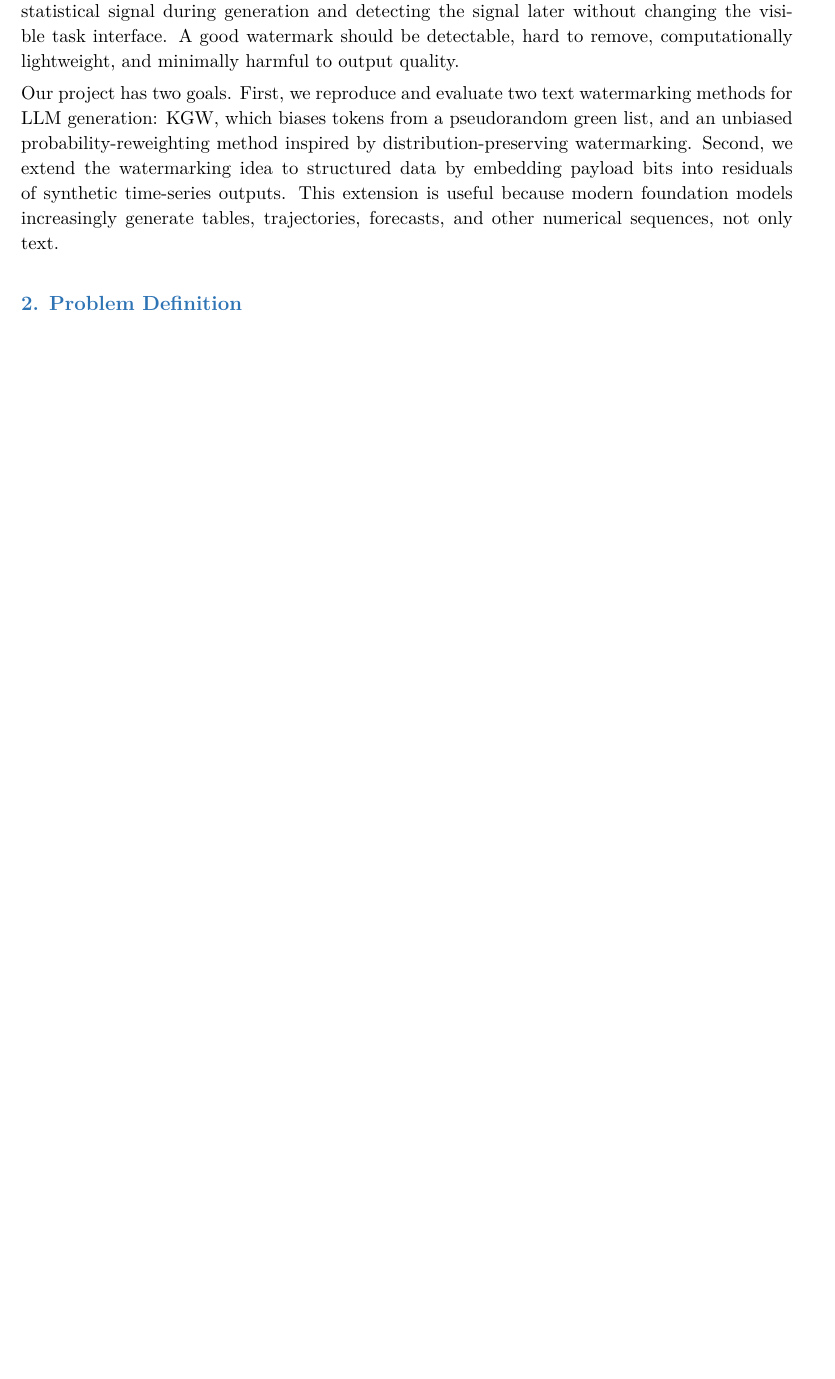
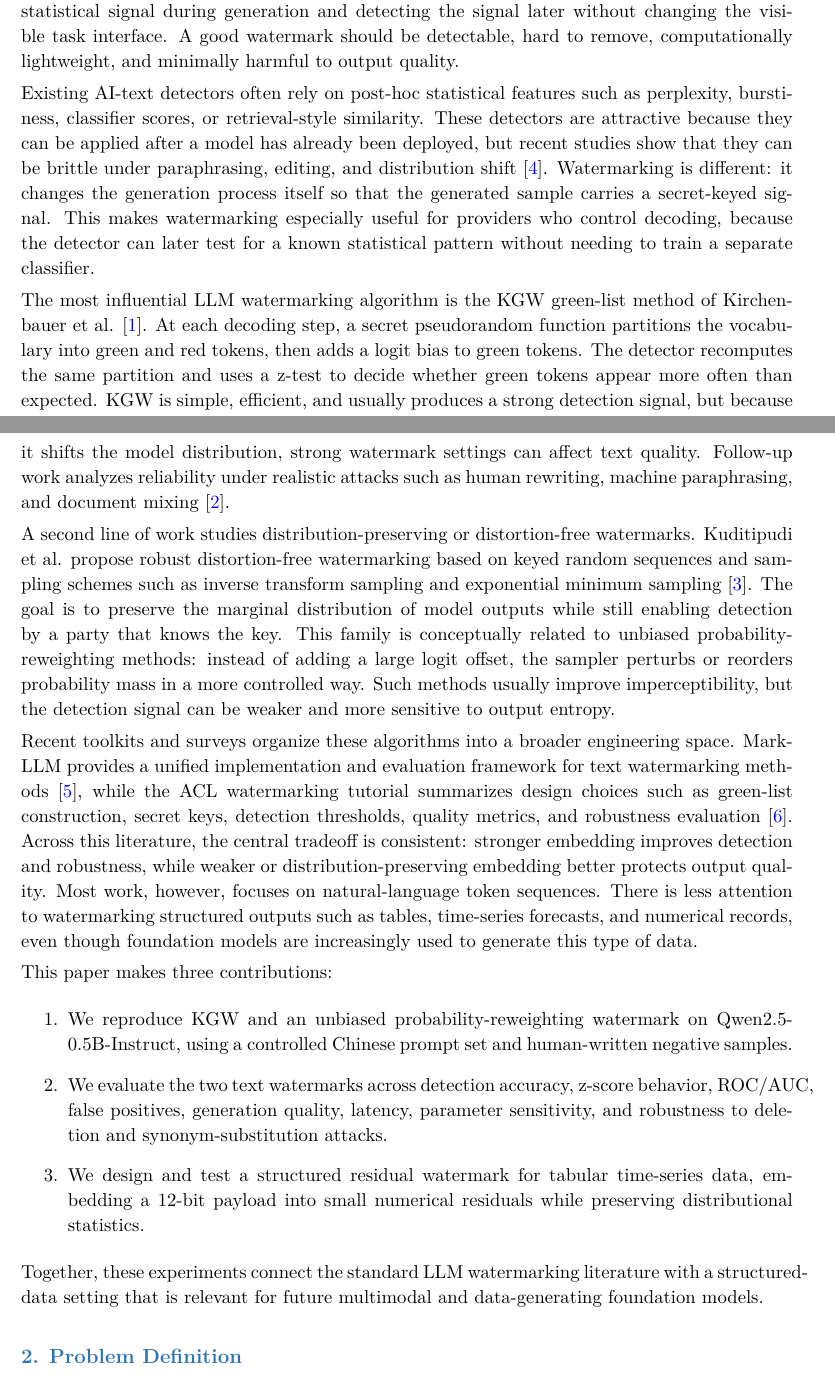
Before and after one commit to hername111/ai_watermark, a LaTeX paper (final_report.tex): part of page 1 of 7 before the commit and two parts of pages 1 and 2 of 8 after it, the two joined at a grey line, cut so that both start at the same text, the shorter picture padded with empty space. Compiled offline with XeLaTeX.

Commit message:
更改论文格式

```diff
--- a/final_report.tex
+++ b/final_report.tex
@@ -56,10 +56,36 @@ Large language models can generate fluent text at low cost, which creates both u
 Watermarking addresses this problem by inserting a hidden statistical signal during generation and detecting the signal later without changing the visible task interface.
 A good watermark should be detectable, hard to remove, computationally lightweight, and minimally harmful to output quality.
 
-Our project has two goals.
-First, we reproduce and evaluate two text watermarking methods for LLM generation: KGW, which biases tokens from a pseudorandom green list, and an unbiased probability-reweighting method inspired by distribution-preserving watermarking.
-Second, we extend the watermarking idea to structured data by embedding payload bits into residuals of synthetic time-series outputs.
-This extension is useful because modern foundation models increasingly generate tables, trajectories, forecasts, and other numerical sequences, not only text.
+Existing AI-text detectors often rely on post-hoc statistical features such as perplexity, burstiness, classifier scores, or retrieval-style similarity.
+These detectors are attractive because they can be applied after a model has already been deployed, but recent studies show that they can be brittle under paraphrasing, editing, and distribution shift \cite{sadasivan2023}.
+Watermarking is different: it changes the generation process itself so that the generated sample carries a secret-keyed signal.
+This makes watermarking especially useful for providers who control decoding, because the detector can later test for a known statistical pattern without needing to train a separate classifier.
+
+The most influential LLM watermarking algorithm is the KGW green-list method of Kirchenbauer et al. \cite{kirchenbauer2023}.
+At each decoding step, a secret pseudorandom function partitions the vocabulary into green and red tokens, then adds a logit bias to green tokens.
+The detector recomputes the same partition and uses a z-test to decide whether green tokens appear more often than expected.
+KGW is simple, efficient, and usually produces a strong detection signal, but because it shifts the model distribution, strong watermark settings can affect text quality.
+Follow-up work analyzes reliability under realistic attacks such as human rewriting, machine paraphrasing, and document mixing \cite{kirchenbauer_reliability2023}.
+
+A second line of work studies distribution-preserving or distortion-free watermarks.
+Kuditipudi et al. propose robust distortion-free watermarking based on keyed random sequences and sampling schemes such as inverse transform sampling and exponential minimum sampling \cite{kuditipudi2023}.
+The goal is to preserve the marginal distribution of model outputs while still enabling detection by a party that knows the key.
+This family is conceptually related to unbiased probability-reweighting methods: instead of adding a large logit offset, the sampler perturbs or reorders probability mass in a more controlled way.
+Such methods usually improve imperceptibility, but the detection signal can be weaker and more sensitive to output entropy.
+
+Recent toolkits and surveys organize these algorithms into a broader engineering space.
+MarkLLM provides a unified implementation and evaluation framework for text watermarking methods \cite{markllm2024}, while the ACL watermarking tutorial summarizes design choices such as green-list construction, secret keys, detection thresholds, quality metrics, and robustness evaluation \cite{tutorial2024}.
+Across this literature, the central tradeoff is consistent: stronger embedding improves detection and robustness, while weaker or distribution-preserving embedding better protects output quality.
+Most work, however, focuses on natural-language token sequences.
+There is less attention to watermarking structured outputs such as tables, time-series forecasts, and numerical records, even though foundation models are increasingly used to generate this type of data.
+
+This paper makes three contributions:
+\begin{enumerate}
+  \item We reproduce KGW and an unbiased probability-reweighting watermark on Qwen2.5-0.5B-Instruct, using a controlled Chinese prompt set and human-written negative samples.
+  \item We evaluate the two text watermarks across detection accuracy, z-score behavior, ROC/AUC, false positives, generation quality, latency, parameter sensitivity, and robustness to deletion and synonym-substitution attacks.
+  \item We design and test a structured residual watermark for tabular time-series data, embedding a 12-bit payload into small numerical residuals while preserving distributional statistics.
+\end{enumerate}
+Together, these experiments connect the standard LLM watermarking literature with a structured-data setting that is relevant for future multimodal and data-generating foundation models.
 
 \section{Problem Definition}
 
```
Also changed, not shown: final_report.pdf, final_report.tex (20 more changed lines), 1 other file.
